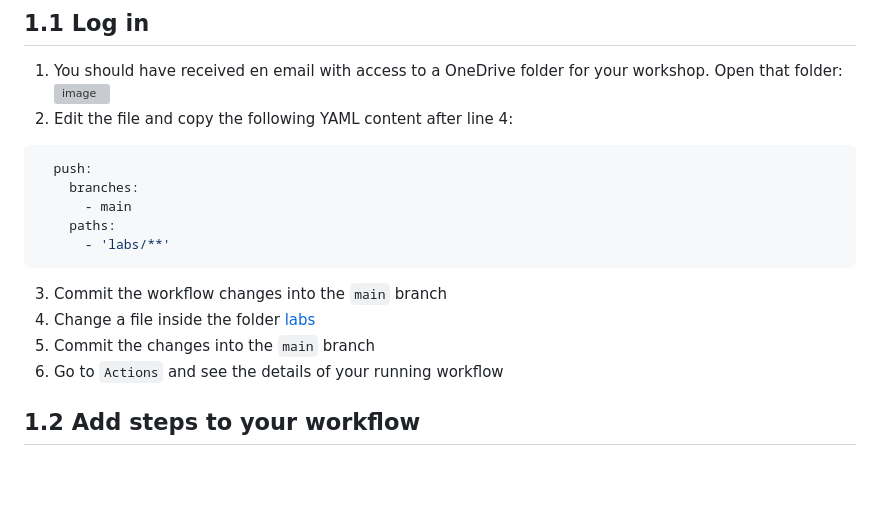
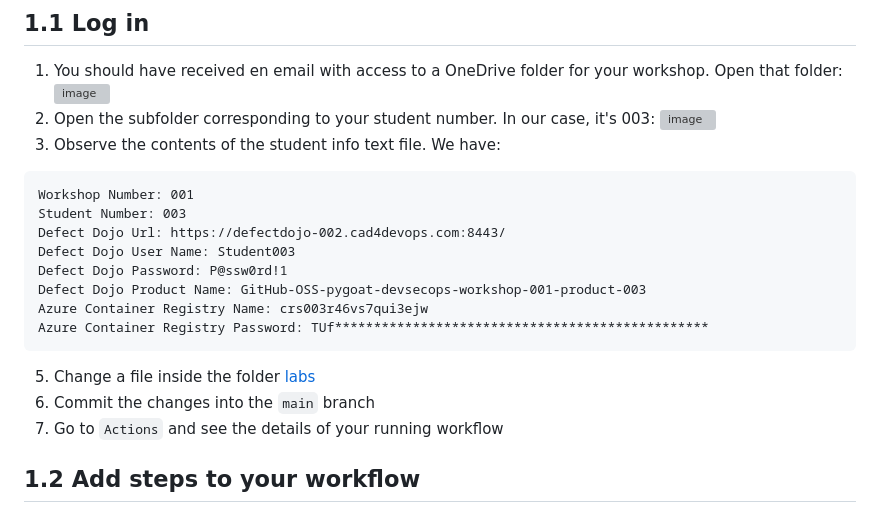
Before and after one commit to devopsshield/devsecops-workshop, a Markdown page: labs/lab01.md, the part around the change. Rendered like a GitHub page; blank space fills up the shorter version; grey boxes are pictures that could not be loaded.

````diff
--- a/labs/lab01.md
+++ b/labs/lab01.md
@@ -11,18 +11,22 @@ References:
 
 1. You should have received en email with access to a OneDrive folder for your workshop. Open that folder:
 ![image](https://github.com/devopsshield/oss-pygoat-devsecops/assets/112144174/1c3ae5a9-ce28-4bad-aadc-3333e427a1ed)
-2. Edit the file and copy the following YAML content after line 4:
-```YAML
-  push:
-    branches:
-      - main
-    paths:
-      - 'labs/**'
+2. Open the subfolder corresponding to your student number. In our case, it's 003:
+![image](https://github.com/devopsshield/oss-pygoat-devsecops/assets/112144174/60b97325-c429-4c8c-8c4a-e75063e752ac)
+3. Observe the contents of the student info text file. We have:
 ```
-3. Commit the workflow changes into the `main` branch
-4. Change a file inside the folder [labs](/labs)
-5. Commit the changes into the `main` branch
-6. Go to `Actions` and see the details of your running workflow
+Workshop Number: 001
+Student Number: 003
+Defect Dojo Url: https://defectdojo-002.cad4devops.com:8443/
+Defect Dojo User Name: Student003
+Defect Dojo Password: P@ssw0rd!1
+Defect Dojo Product Name: GitHub-OSS-pygoat-devsecops-workshop-001-product-003
+Azure Container Registry Name: crs003r46vs7qui3ejw
+Azure Container Registry Password: TUf************************************************
+```
+5. Change a file inside the folder [labs](/labs)
+6. Commit the changes into the `main` branch
+7. Go to `Actions` and see the details of your running workflow
 
 ## 1.2 Add steps to your workflow
 
````
